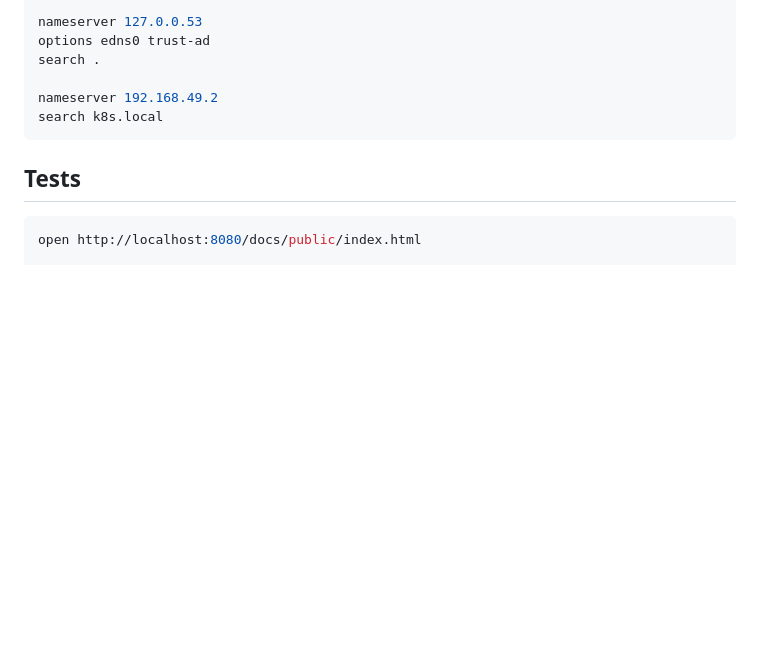
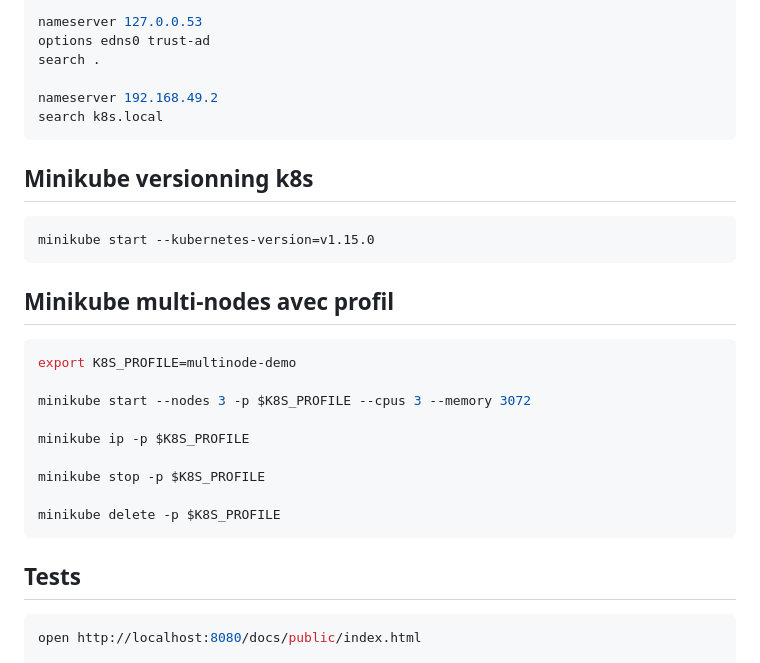
Before and after one commit to laurentpoirierfr/k8s-demystified, a Markdown page: README.md, the part around the change. Drawn GitHub-style; blank space fills up the shorter version.

Commit message:
init project

````diff
--- a/README.md
+++ b/README.md
@@ -99,6 +99,27 @@ nameserver 192.168.49.2
 search k8s.local
 ```
 
+## Minikube versionning k8s
+
+```bash
+minikube start --kubernetes-version=v1.15.0
+```
+
+
+## Minikube multi-nodes avec profil
+
+```bash
+export K8S_PROFILE=multinode-demo
+
+minikube start --nodes 3 -p $K8S_PROFILE --cpus 3 --memory 3072
+
+minikube ip -p $K8S_PROFILE
+
+minikube stop -p $K8S_PROFILE
+
+minikube delete -p $K8S_PROFILE
+```
+
 
 ## Tests
 
````
